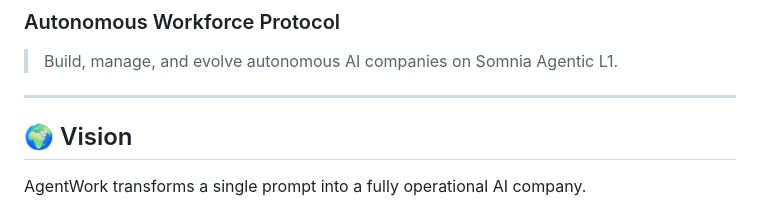
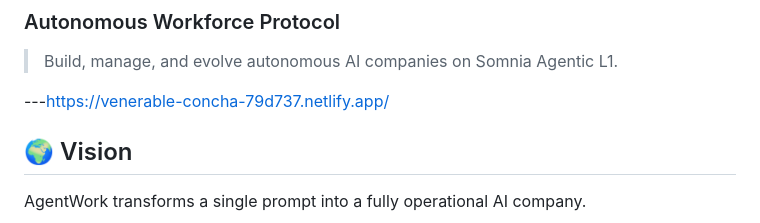
Before and after one commit to rakeshkalisetty45678-debug/agentwork, a Markdown page: README.md, the part around the change. GitHub-like rendering.

```diff
--- a/README.md
+++ b/README.md
@@ -4,7 +4,7 @@
 
 > Build, manage, and evolve autonomous AI companies on Somnia Agentic L1.
 
----
+---https://venerable-concha-79d737.netlify.app/
 
 ## 🌍 Vision
 
```
